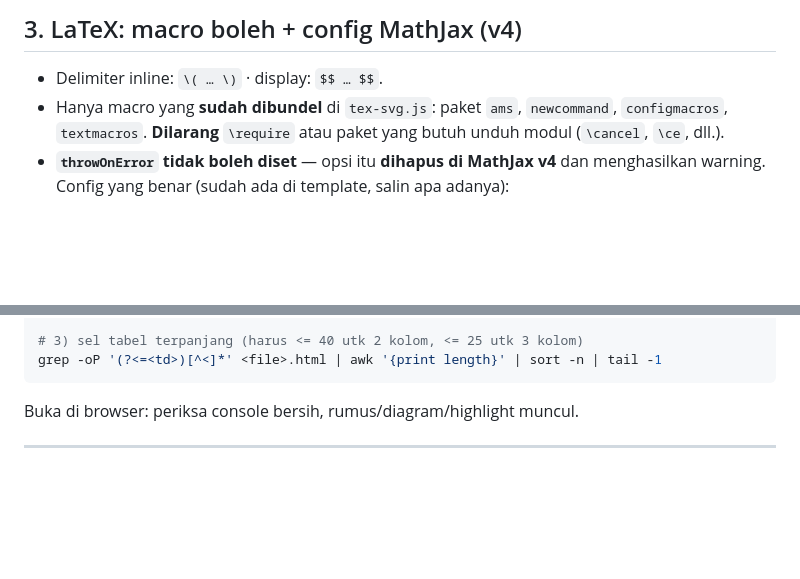
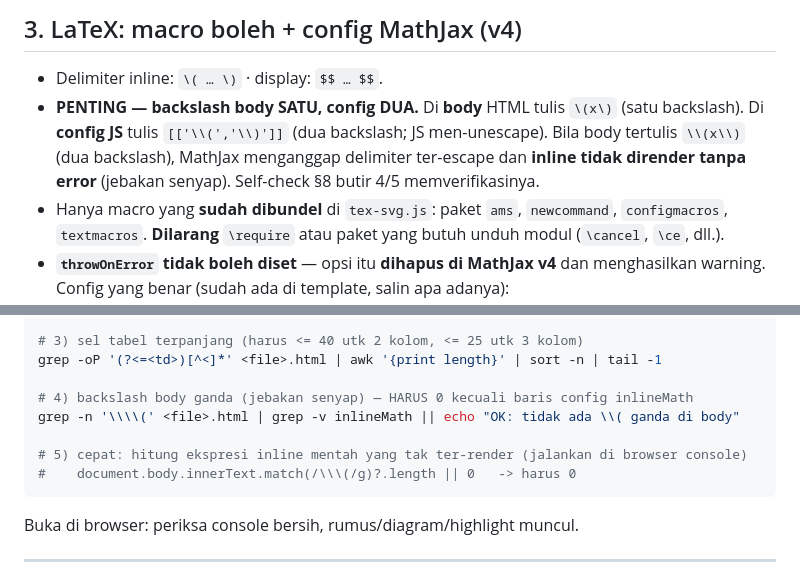
Before and after one commit to Zhvny/uni-project, a Markdown page: Non-kuliah/NOTE-SPEC.md, 2 parts joined by grey strips. GitHub-like rendering; blank space fills up the shorter version.

Commit message:
docs: NOTE-SPEC aturan escaping backslash + self-check inline mentah

````diff
--- a/Non-kuliah/NOTE-SPEC.md
+++ b/Non-kuliah/NOTE-SPEC.md
@@ -85,6 +85,7 @@ setiap rumus **wajib** punya "kapan dipakai / kapan tidak"; jawaban latihan **wa
 ## 3. LaTeX: macro boleh + config MathJax (v4)
 
 - Delimiter inline: `\( … \)` · display: `$$ … $$`.
+- **PENTING — backslash body SATU, config DUA.** Di **body** HTML tulis `\(x\)` (satu backslash). Di **config JS** tulis `[['\\(','\\)']]` (dua backslash; JS men-unescape). Bila body tertulis `\\(x\\)` (dua backslash), MathJax menganggap delimiter ter-escape dan **inline tidak dirender tanpa error** (jebakan senyap). Self-check §8 butir 4/5 memverifikasinya.
 - Hanya macro yang **sudah dibundel** di `tex-svg.js`: paket `ams`, `newcommand`, `configmacros`, `textmacros`.
   **Dilarang** `\require` atau paket yang butuh unduh modul (`\cancel`, `\ce`, dll.).
 - **`throwOnError` tidak boleh diset** — opsi itu **dihapus di MathJax v4** dan menghasilkan warning.
@@ -178,6 +179,12 @@ PY
 
 # 3) sel tabel terpanjang (harus <= 40 utk 2 kolom, <= 25 utk 3 kolom)
 grep -oP '(?<=<td>)[^<]*' <file>.html | awk '{print length}' | sort -n | tail -1
+
+# 4) backslash body ganda (jebakan senyap) — HARUS 0 kecuali baris config inlineMath
+grep -n '\\\\(' <file>.html | grep -v inlineMath || echo "OK: tidak ada \\( ganda di body"
+
+# 5) cepat: hitung ekspresi inline mentah yang tak ter-render (jalankan di browser console)
+#    document.body.innerText.match(/\\\(/g)?.length || 0   -> harus 0
 ```
 
 Buka di browser: periksa console bersih, rumus/diagram/highlight muncul.
````
